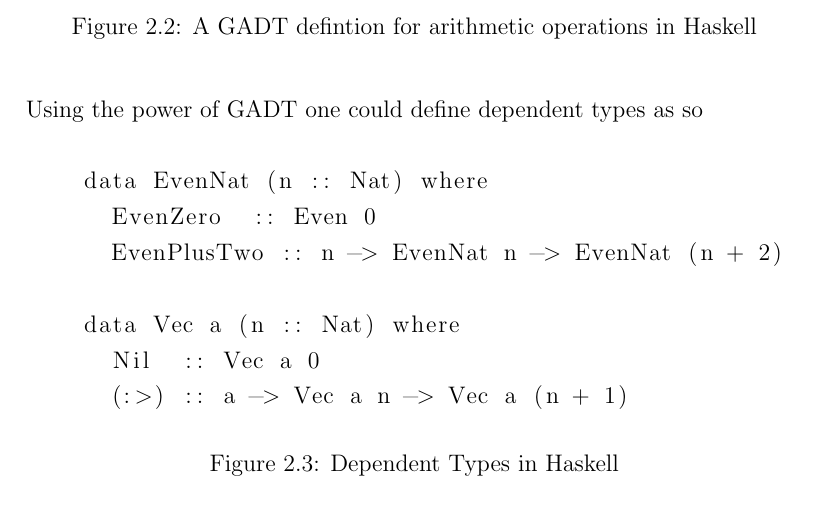
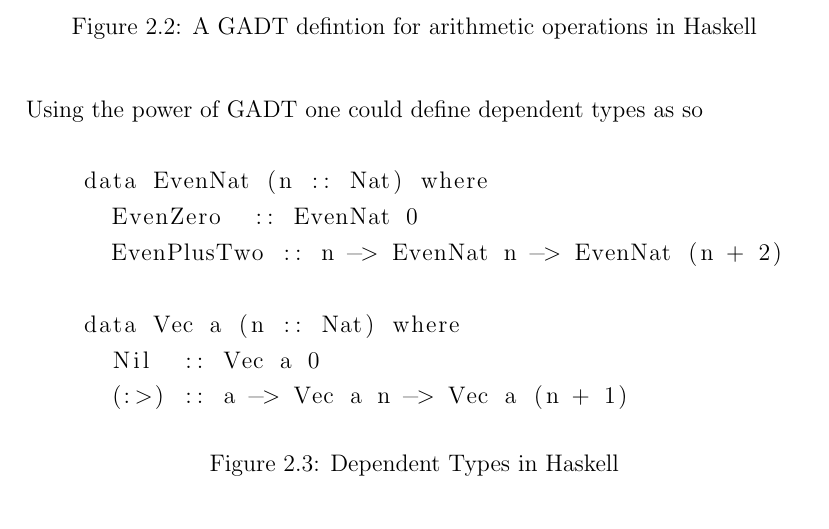
Before and after one commit to kooixh/mphil_dissertation, a LaTeX thesis (acs-dissertation.tex): part of page 16 of 24, cut so that both start at the same text. Compiled offline with pdfLaTeX.

Commit message:
Fix typo for EvenNat in Haskell

```diff
--- a/acs-dissertation.tex
+++ b/acs-dissertation.tex
@@ -291,7 +291,7 @@ Using the power of GADT one could define dependent types as so
 \begin{figure}[H]
   \begin{lstlisting}
     data EvenNat (n :: Nat) where
-      EvenZero  :: Even 0
+      EvenZero  :: EvenNat 0
       EvenPlusTwo :: n -> EvenNat n -> EvenNat (n + 2)
 
     data Vec a (n :: Nat) where
```
